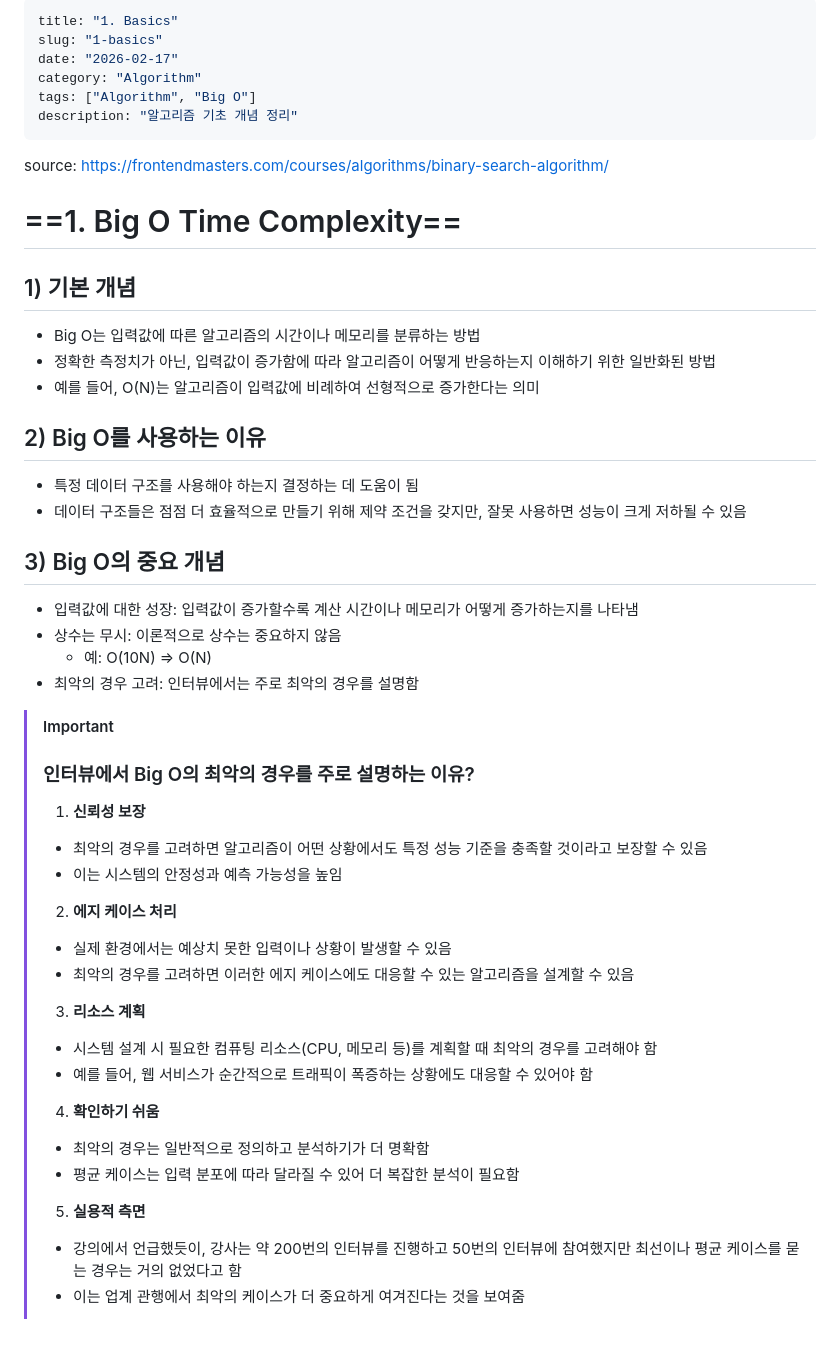
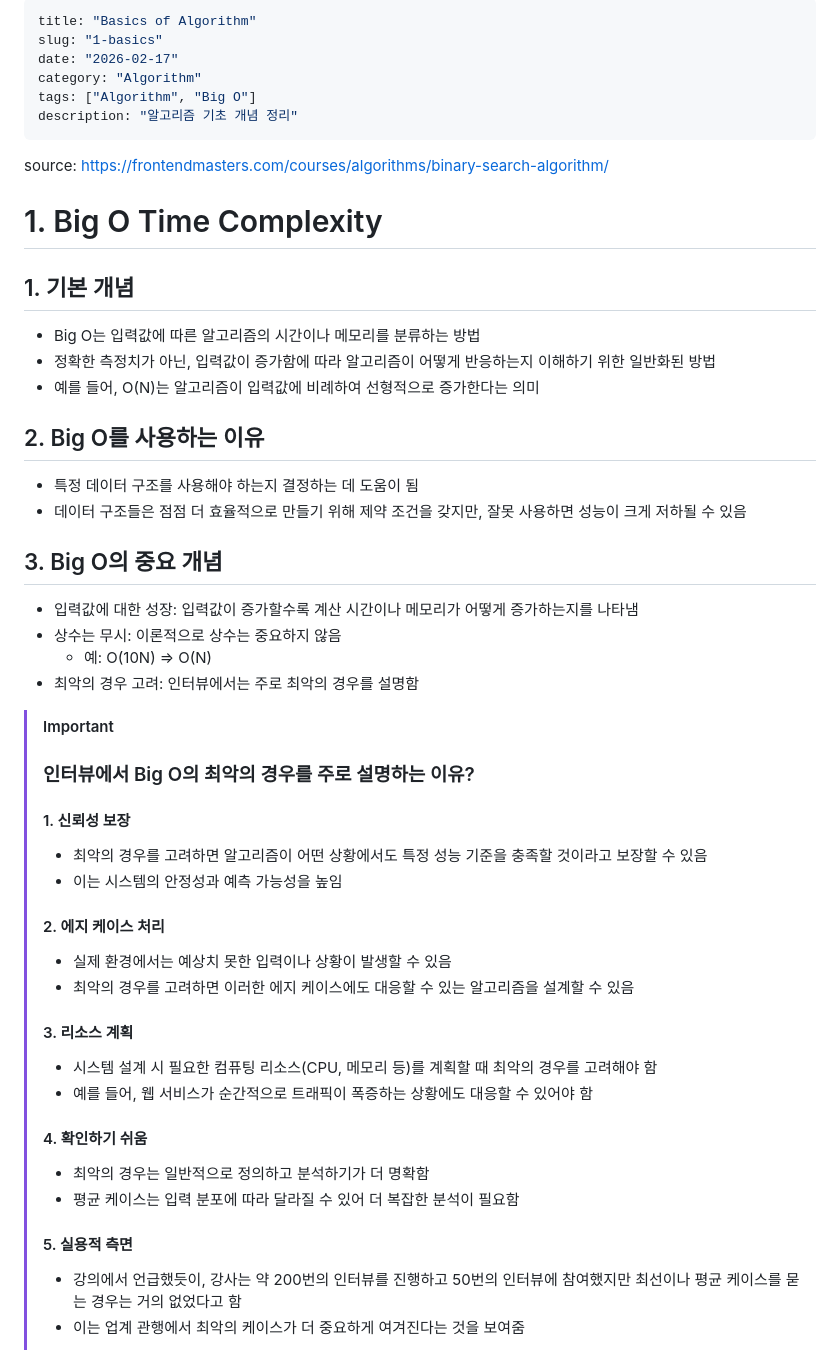
Before and after one commit to pn3noname/pn3noname.github.io, a Markdown page: notes/algorithm/1-basics.md, the part around one of its changes. GitHub-like rendering.

```diff
--- a/notes/algorithm/1-basics.md
+++ b/notes/algorithm/1-basics.md
@@ -1,5 +1,5 @@
 ---
-title: "1. Basics"
+title: "Basics of Algorithm"
 slug: "1-basics"
 date: "2026-02-17"
 category: "Algorithm"
@@ -9,17 +9,17 @@ description: "알고리즘 기초 개념 정리"
 
 source: https://frontendmasters.com/courses/algorithms/binary-search-algorithm/
 
-# ==1. Big O Time Complexity==
-## 1) 기본 개념
+# 1. Big O Time Complexity
+## 1. 기본 개념
 - Big O는 입력값에 따른 알고리즘의 시간이나 메모리를 분류하는 방법
 - 정확한 측정치가 아닌, 입력값이 증가함에 따라 알고리즘이 어떻게 반응하는지 이해하기 위한 일반화된 방법
 - 예를 들어, O(N)는 알고리즘이 입력값에 비례하여 선형적으로 증가한다는 의미
 
-## 2) Big O를 사용하는 이유
+## 2. Big O를 사용하는 이유
 - 특정 데이터 구조를 사용해야 하는지 결정하는 데 도움이 됨
 - 데이터 구조들은 점점 더 효율적으로 만들기 위해 제약 조건을 갖지만, 잘못 사용하면 성능이 크게 저하될 수 있음
 
-## 3) Big O의 중요 개념
+## 3. Big O의 중요 개념
 - 입력값에 대한 성장: 입력값이 증가할수록 계산 시간이나 메모리가 어떻게 증가하는지를 나타냄
 - 상수는 무시: 이론적으로 상수는 중요하지 않음
 	- 예: O(10N) => O(N)
@@ -27,19 +27,19 @@ source: https://frontendmasters.com/courses/algorithms/binary-search-algorithm/
 
 > [!IMPORTANT]
 > ### 인터뷰에서 Big O의 최악의 경우를 주로 설명하는 이유?
-> 1. **신뢰성 보장**
+> #### 1. 신뢰성 보장
 > 	- 최악의 경우를 고려하면 알고리즘이 어떤 상황에서도 특정 성능 기준을 충족할 것이라고 보장할 수 있음
 > 	- 이는 시스템의 안정성과 예측 가능성을 높임
-> 2. **에지 케이스 처리**
+> #### 2. 에지 케이스 처리
 > 	- 실제 환경에서는 예상치 못한 입력이나 상황이 발생할 수 있음
 > 	- 최악의 경우를 고려하면 이러한 에지 케이스에도 대응할 수 있는 알고리즘을 설계할 수 있음
-> 3. **리소스 계획**
+> #### 3. 리소스 계획
 > 	- 시스템 설계 시 필요한 컴퓨팅 리소스(CPU, 메모리 등)를 계획할 때 최악의 경우를 고려해야 함
 > 	- 예를 들어, 웹 서비스가 순간적으로 트래픽이 폭증하는 상황에도 대응할 수 있어야 함
-> 4. **확인하기 쉬움**
+> #### 4. 확인하기 쉬움
 > 	- 최악의 경우는 일반적으로 정의하고 분석하기가 더 명확함
 > 	- 평균 케이스는 입력 분포에 따라 달라질 수 있어 더 복잡한 분석이 필요함
-> 5. **실용적 측면**
+> #### 5. 실용적 측면
 > 	- 강의에서 언급했듯이, 강사는 약 200번의 인터뷰를 진행하고 50번의 인터뷰에 참여했지만 최선이나 평균 케이스를 묻는 경우는 거의 없었다고 함
 > 	- 이는 업계 관행에서 최악의 케이스가 더 중요하게 여겨진다는 것을 보여줌
 >
```
Also changed, not shown: other parts of notes/algorithm/1-basics.md (+25 -29 lines).
